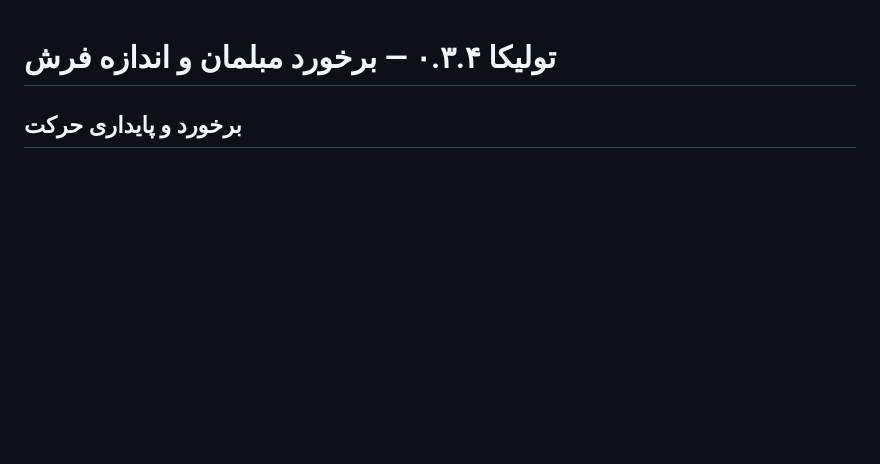
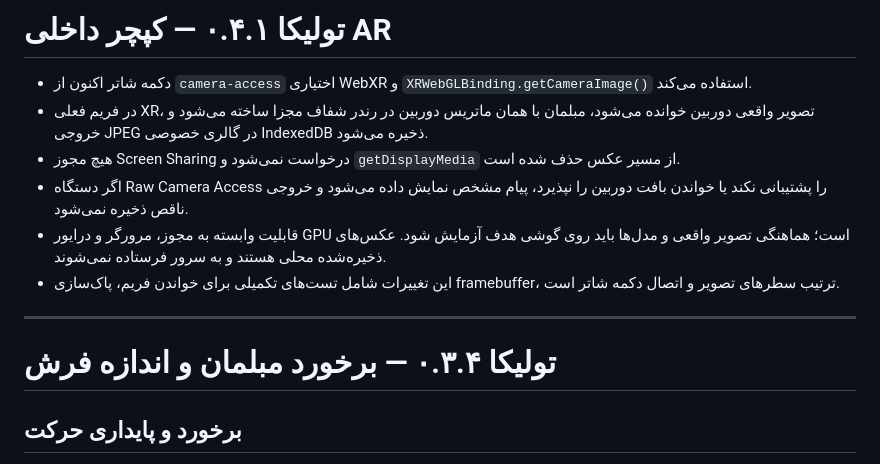
Before and after one commit to MaxLightner/tolica-ar, a Markdown page: README.md, the part around the change. GitHub-like rendering; blank space fills up the shorter version.

Commit message:
Document native 0.4.1 WebXR camera compositing and device-support limits

```diff
--- a/README.md
+++ b/README.md
@@ -1,3 +1,14 @@
+# تولیکا ۰.۴.۱ — کپچر داخلی AR
+
+- دکمه شاتر اکنون از `camera-access` اختیاری WebXR و `XRWebGLBinding.getCameraImage()` استفاده می‌کند.
+- در فریم فعلی XR، تصویر واقعی دوربین خوانده می‌شود، مبلمان با همان ماتریس دوربین در رندر شفاف مجزا ساخته می‌شود و خروجی JPEG در گالری خصوصی IndexedDB ذخیره می‌شود.
+- هیچ مجوز Screen Sharing درخواست نمی‌شود و `getDisplayMedia` از مسیر عکس حذف شده است.
+- اگر دستگاه Raw Camera Access را پشتیبانی نکند یا خواندن بافت دوربین را نپذیرد، پیام مشخص نمایش داده می‌شود و خروجی ناقص ذخیره نمی‌شود.
+- قابلیت وابسته به مجوز، مرورگر و درایور GPU است؛ هماهنگی تصویر واقعی و مدل‌ها باید روی گوشی هدف آزمایش شود. عکس‌های ذخیره‌شده محلی هستند و به سرور فرستاده نمی‌شوند.
+- این تغییرات شامل تست‌های تکمیلی برای خواندن فریم، پاک‌سازی framebuffer، ترتیب سطرهای تصویر و اتصال دکمه شاتر است.
+
+---
+
 # تولیکا ۰.۳.۴ — برخورد مبلمان و اندازه فرش
 
 ## برخورد و پایداری حرکت
```
